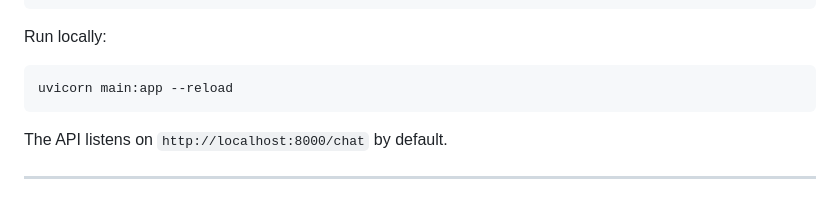
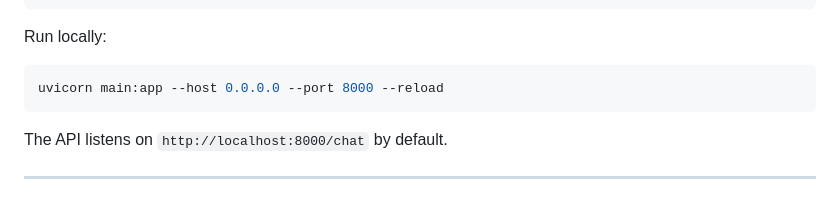
Before and after one commit to vedant-dev27/knowledge-intelligence-platform, a Markdown page: README.md, the part around the change. GitHub-like rendering.

````diff
--- a/README.md
+++ b/README.md
@@ -107,7 +107,7 @@ signature_key=your_jwt_secret_key
 Run locally:
 
 ```bash
-uvicorn main:app --reload
+uvicorn main:app --host 0.0.0.0 --port 8000 --reload
 ```
 
 The API listens on `http://localhost:8000/chat` by default.
````
